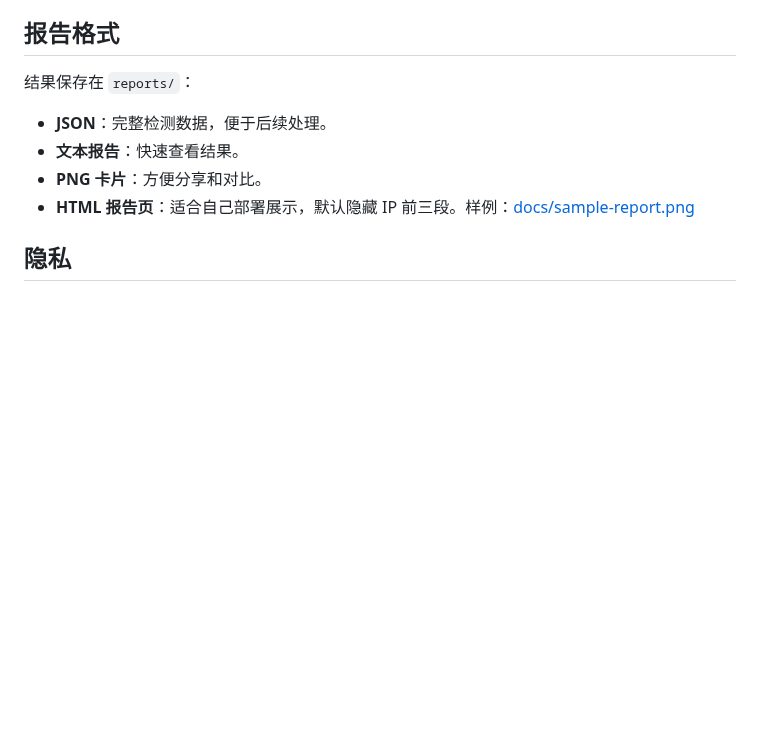
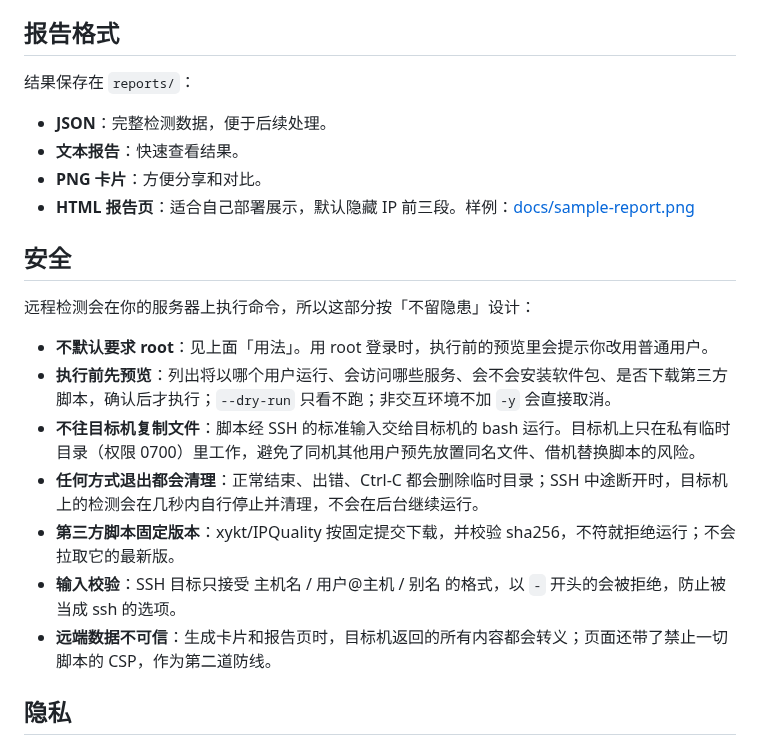
Before and after one commit to RiceBlack67/ip-ai-check, a Markdown page: README.md, the part around one of its changes. Drawn GitHub-style; blank space fills up the shorter version.

```diff
--- a/README.md
+++ b/README.md
@@ -81,6 +85,18 @@ PUBLISH_DIR=/var/www/html/ipq PUBLISH_URL=https://example.com/ipq ./run.sh 203.0
 - **文本报告**：快速查看结果。
 - **PNG 卡片**：方便分享和对比。
 - **HTML 报告页**：适合自己部署展示，默认隐藏 IP 前三段。样例：[docs/sample-report.png](docs/sample-report.png)
+
+## 安全
+
+远程检测会在你的服务器上执行命令，所以这部分按「不留隐患」设计：
+
+- **不默认要求 root**：见上面「用法」。用 root 登录时，执行前的预览里会提示你改用普通用户。
+- **执行前先预览**：列出将以哪个用户运行、会访问哪些服务、会不会安装软件包、是否下载第三方脚本，确认后才执行；`--dry-run` 只看不跑；非交互环境不加 `-y` 会直接取消。
+- **不往目标机复制文件**：脚本经 SSH 的标准输入交给目标机的 bash 运行。目标机上只在私有临时目录（权限 0700）里工作，避免了同机其他用户预先放置同名文件、借机替换脚本的风险。
+- **任何方式退出都会清理**：正常结束、出错、Ctrl-C 都会删除临时目录；SSH 中途断开时，目标机上的检测会在几秒内自行停止并清理，不会在后台继续运行。
+- **第三方脚本固定版本**：xykt/IPQuality 按固定提交下载，并校验 sha256，不符就拒绝运行；不会拉取它的最新版。
+- **输入校验**：SSH 目标只接受 主机名 / 用户@主机 / 别名 的格式，以 `-` 开头的会被拒绝，防止被当成 ssh 的选项。
+- **远端数据不可信**：生成卡片和报告页时，目标机返回的所有内容都会转义；页面还带了禁止一切脚本的 CSP，作为第二道防线。
 
 ## 隐私
 
```
Also changed, not shown: other parts of README.md (+11 -7 lines), docs/sample-card.png, docs/sample-report.png, 4 other files.
